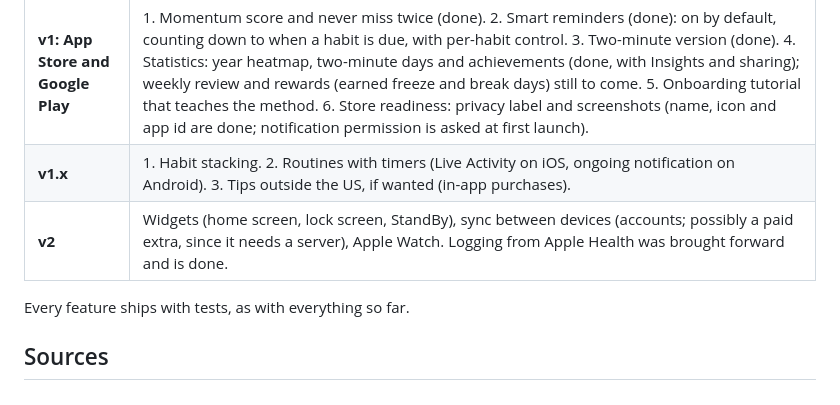
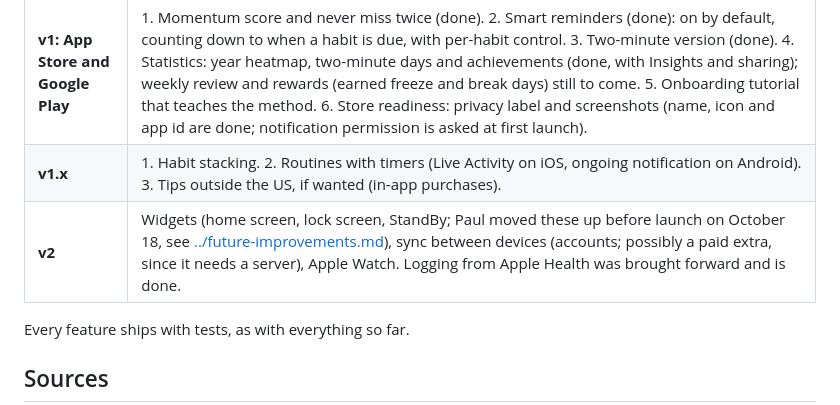
Before and after one commit to gwaihirf22/atomic-momentum, a Markdown page: docs/strategy/product-strategy.md, the part around the change. Rendered like a GitHub page.

```diff
--- a/docs/strategy/product-strategy.md
+++ b/docs/strategy/product-strategy.md
@@ -126,7 +126,7 @@ The `swift` branch and its worktree (see CLAUDE.md, "Branches and Worktrees") st
 |---|---|
 | **v1: App Store and Google Play** | 1. Momentum score and never miss twice (done). 2. Smart reminders (done): on by default, counting down to when a habit is due, with per-habit control. 3. Two-minute version (done). 4. Statistics: year heatmap, two-minute days and achievements (done, with Insights and sharing); weekly review and rewards (earned freeze and break days) still to come. 5. Onboarding tutorial that teaches the method. 6. Store readiness: privacy label and screenshots (name, icon and app id are done; notification permission is asked at first launch). |
 | **v1.x** | 1. Habit stacking. 2. Routines with timers (Live Activity on iOS, ongoing notification on Android). 3. Tips outside the US, if wanted (in-app purchases). |
-| **v2** | Widgets (home screen, lock screen, StandBy), sync between devices (accounts; possibly a paid extra, since it needs a server), Apple Watch. Logging from Apple Health was brought forward and is done. |
+| **v2** | Widgets (home screen, lock screen, StandBy; Paul moved these up before launch on October 18, see [../future-improvements.md](../future-improvements.md)), sync between devices (accounts; possibly a paid extra, since it needs a server), Apple Watch. Logging from Apple Health was brought forward and is done. |
 
 Every feature ships with tests, as with everything so far.
 
```
Also changed, not shown: docs/future-improvements.md (+71 -1 lines).
